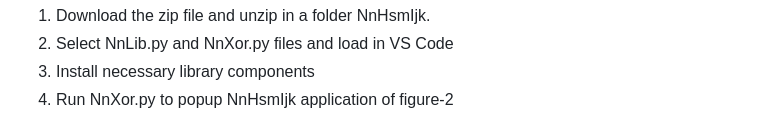
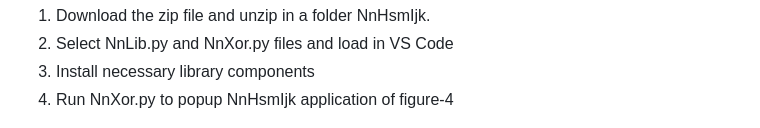
Before and after one commit to hsmazumdar/NnHsmIjk, a Markdown page: README.md, the part around the change. GitHub-like rendering.

```diff
--- a/README.md
+++ b/README.md
@@ -35,7 +35,7 @@ Quick Start Steps-
 1. Download the zip file and unzip in a folder NnHsmIjk.
 2. Select NnLib.py and NnXor.py files and load in VS Code
 3. Install necessary library components
-4. Run NnXor.py to popup NnHsmIjk application of figure-2
+4. Run NnXor.py to popup NnHsmIjk application of figure-4
 
 <img src="Readme_files/Main.png">
 Figure-4
```
